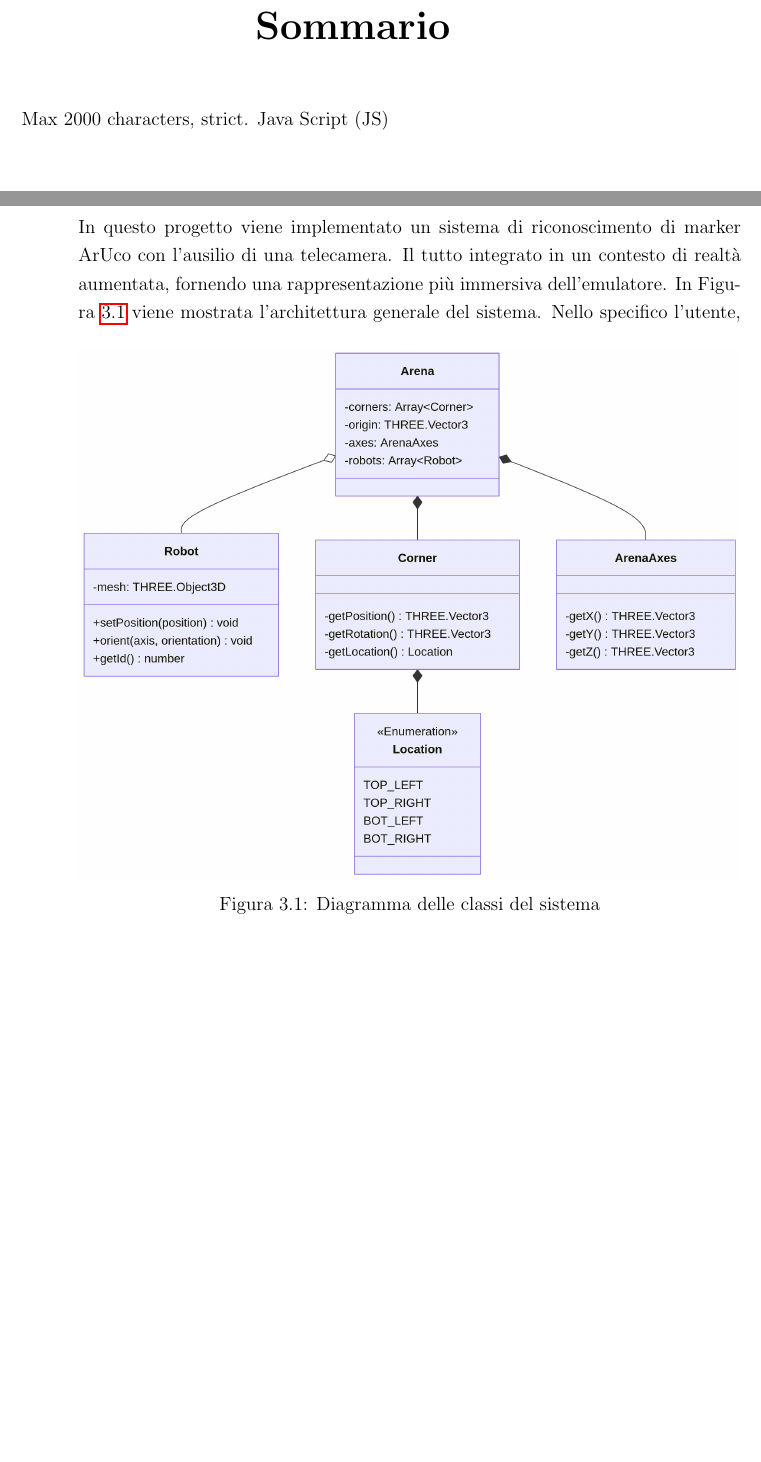
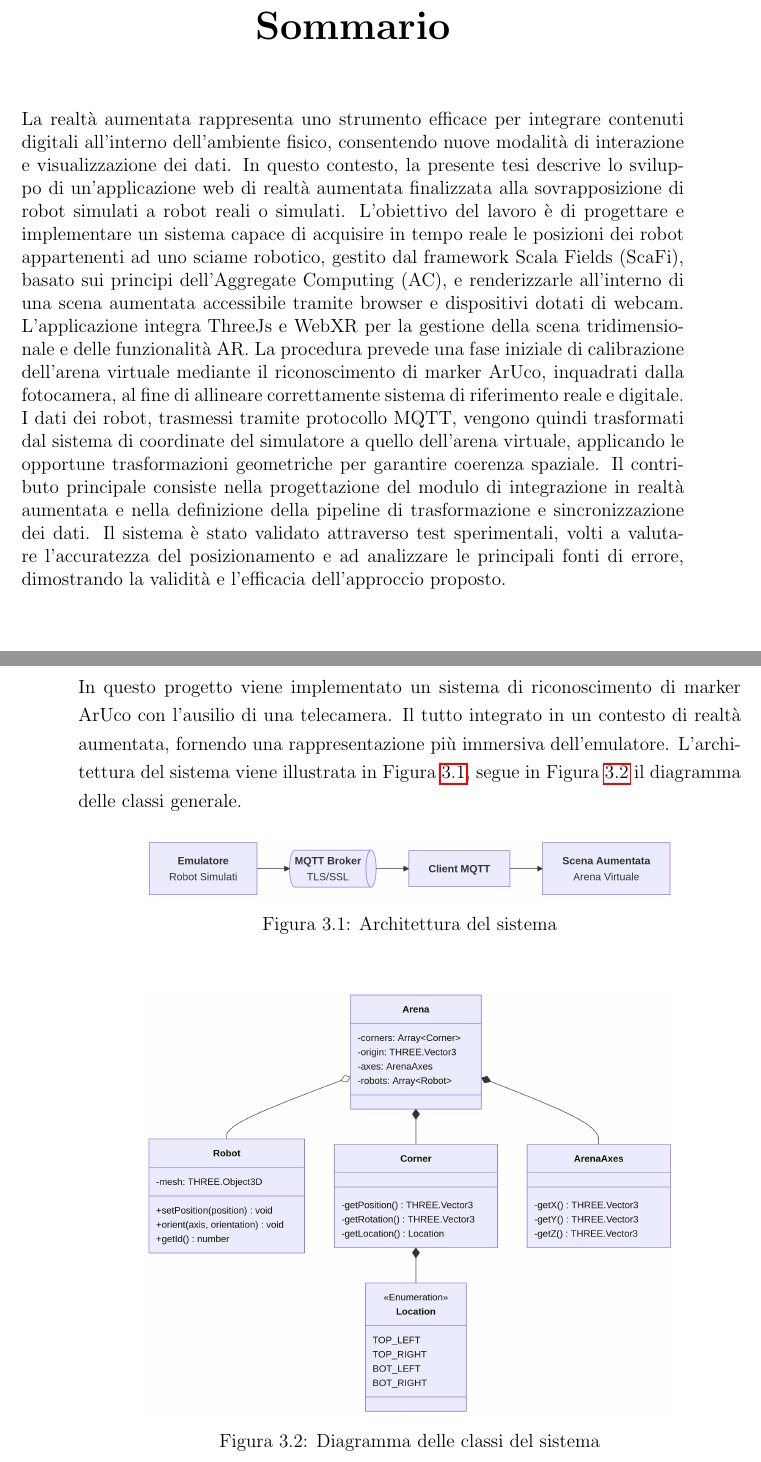
Before and after one commit to davmarc-lab/ar-thesis, a LaTeX thesis (thesis-main.tex, which reads code-lstlistings.sty): two parts of pages 3 and 24 of 63, joined at a grey line, cut so that both start at the same text, the shorter picture padded with empty space. Compiled offline with pdfLaTeX.

Commit message:
aggiunto un diagramma dell'architettura e sommario

```diff
--- a/code-lstlistings.sty
+++ b/code-lstlistings.sty
@@ -9,6 +9,7 @@
 \crefname{lstlisting}{listato}{Listati}
 \Crefname{lstlisting}{Listato}{Listati}
 \renewcommand\lstlistlistingname{Elenco dei Listati}
+\renewcommand\lstlistingname{Listato}
 
 \lstset{
     showstringspaces=false,
--- a/thesis-main.tex
+++ b/thesis-main.tex
@@ -49,8 +49,11 @@
 \frontmatter\frontispiece
 %
 \begin{abstract}
-Max 2000 characters, strict.
-\ac{js}
+La realtà aumentata rappresenta uno strumento efficace per integrare contenuti digitali all’interno dell’ambiente fisico, consentendo nuove modalità di interazione e visualizzazione dei dati.
+In questo contesto, la presente tesi descrive lo sviluppo di un’applicazione web di realtà aumentata finalizzata alla sovrapposizione di robot simulati a robot reali o simulati.
+L’obiettivo del lavoro è di progettare e implementare un sistema capace di acquisire in tempo reale le posizioni dei robot appartenenti ad uno sciame robotico, gestito dal framework Scala Fields (ScaFi), basato sui principi dell’Aggregate Computing (AC), e renderizzarle all’interno di una scena aumentata accessibile tramite browser e dispositivi dotati di webcam. L’applicazione integra ThreeJs e WebXR per la gestione della scena tridimensionale e delle funzionalità AR.
+La procedura prevede una fase iniziale di calibrazione dell’arena virtuale mediante il riconoscimento di marker ArUco, inquadrati dalla fotocamera, al fine di allineare correttamente sistema di riferimento reale e digitale. I dati dei robot, trasmessi tramite protocollo MQTT, vengono quindi trasformati dal sistema di coordinate del simulatore a quello dell’arena virtuale, applicando le opportune trasformazioni geometriche per garantire coerenza spaziale.
+Il contributo principale consiste nella progettazione del modulo di integrazione in realtà aumentata e nella definizione della pipeline di trasformazione e sincronizzazione dei dati. Il sistema è stato validato attraverso test sperimentali, volti a valutare l’accuratezza del posizionamento e ad analizzare le principali fonti di errore, dimostrando la validità e l’efficacia dell’approccio proposto.
 \end{abstract}
 %
 %----------------------------------------------------------------------------------------
@@ -236,14 +239,20 @@ Una volta individuati e calcolata una stima della loro posizione all'interno di
 % section Requisiti (end)
 %
 \section{Modello}\label{sec:modello} % (fold)
-In questo progetto viene implementato un sistema di riconoscimento di marker ArUco con l'ausilio di una telecamera. Il tutto integrato in un contesto di realtà aumentata, fornendo una rappresentazione più immersiva dell'emulatore.
-In \Cref{fig:diag-arch} viene mostrata l'architettura generale del sistema.
+In questo progetto viene implementato un sistema di riconoscimento di marker ArUco con l'ausilio di una telecamera. Il tutto integrato in un contesto di realtà aumentata, fornendo una rappresentazione più immersiva dell'emulatore. L'architettura del sistema viene illustrata in \Cref{fig:system-arch}, segue in \Cref{fig:diag-arch} il diagramma delle classi generale.
 \begin{figure}[htp]
     \centering
-    \includegraphics[width=\linewidth]{./figures/diag-arch.png}
+    \includegraphics[width=.8\linewidth]{./figures/system-arch.png}
+    \caption{Architettura del sistema}
+    \label{fig:system-arch}
+\end{figure}
+\begin{figure}[htp]
+    \centering
+    \includegraphics[width=.8\linewidth]{./figures/diag-arch.png}
     \caption{Diagramma delle classi del sistema}
     \label{fig:diag-arch}
 \end{figure}
+\\
 Nello specifico l'utente, nel momento in cui inizializza la sessione aumentata, approvando i permessi necessari, ha la possibilità di utilizzare la fotocamera esterna del dispositivo con lo scopo di inquadrare esattamente quattro marker ArUco.
 Una volta rilevati i marker viene realizzata, ed eventualmente calibrata, un'arena virtuale dove verranno rappresentati, nella scena 3D, i robot emulati dal sistema robot-emulation.
 I due sistemi comunicano attraverso \ac{mqtt}, con l'obiettivo di condividere le informazioni che riguardano i robot simulati dall'emulatore con l'arena virtuale, per poter renderizzare i robot in realtà aumentata.
```
Also changed, not shown: listings/ar-session.js (+1 -1 lines), figures/system-arch.png (added), thesis-main.tex (18 more changed lines).
